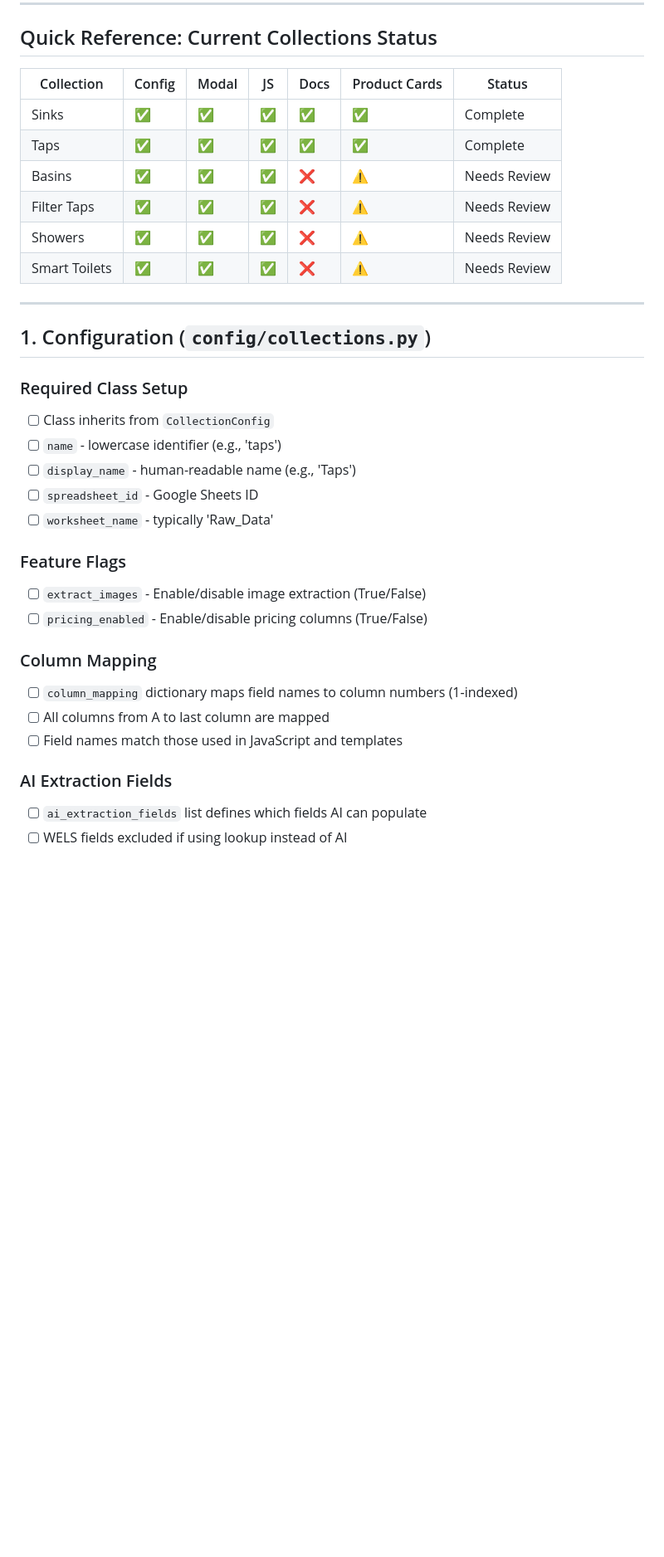
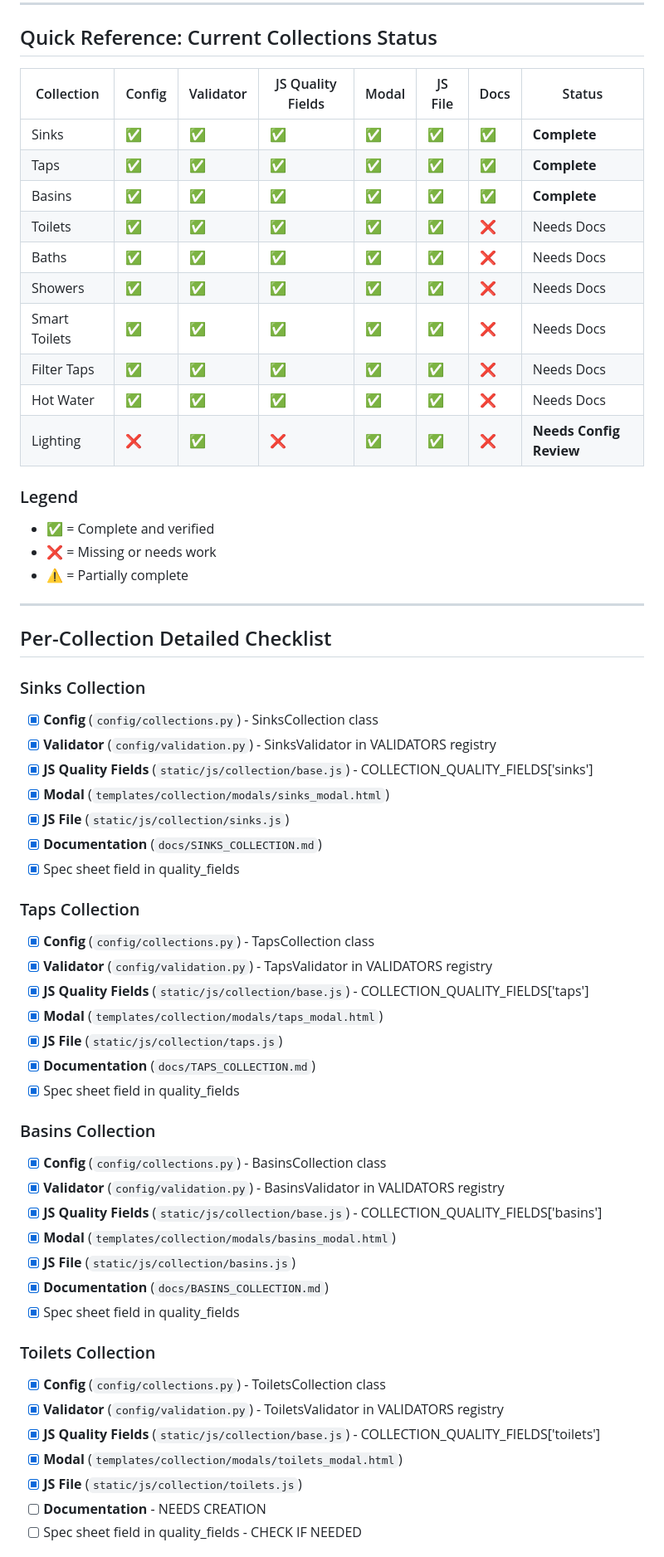
Before and after one commit to Scruffy40nil/Cass-Brothers_PIM, a Markdown page: docs/COLLECTION_IMPLEMENTATION_CHECKLIST.md, the part around one of its changes. Shown at 83% size. GitHub-like rendering; blank space fills up the shorter version.

```diff
--- a/docs/COLLECTION_IMPLEMENTATION_CHECKLIST.md
+++ b/docs/COLLECTION_IMPLEMENTATION_CHECKLIST.md
@@ -6,36 +6,61 @@ This checklist ensures all collections in the Cass Brothers PIM system are imple
 
 ## Quick Reference: Current Collections Status
 
-| Collection | Config | Modal | JS | Docs | Product Cards | Status |
-|------------|--------|-------|-----|------|---------------|--------|
-| Sinks | ✅ | ✅ | ✅ | ✅ | ✅ | Complete |
-| Taps | ✅ | ✅ | ✅ | ✅ | ✅ | Complete |
-| Basins | ✅ | ✅ | ✅ | ❌ | ⚠️ | Needs Review |
-| Filter Taps | ✅ | ✅ | ✅ | ❌ | ⚠️ | Needs Review |
-| Showers | ✅ | ✅ | ✅ | ❌ | ⚠️ | Needs Review |
-| Smart Toilets | ✅ | ✅ | ✅ | ❌ | ⚠️ | Needs Review |
+| Collection | Config | Validator | JS Quality Fields | Modal | JS File | Docs | Status |
+|------------|--------|-----------|-------------------|-------|---------|------|--------|
+| Sinks | ✅ | ✅ | ✅ | ✅ | ✅ | ✅ | **Complete** |
+| Taps | ✅ | ✅ | ✅ | ✅ | ✅ | ✅ | **Complete** |
+| Basins | ✅ | ✅ | ✅ | ✅ | ✅ | ✅ | **Complete** |
+| Toilets | ✅ | ✅ | ✅ | ✅ | ✅ | ❌ | Needs Docs |
+| Baths | ✅ | ✅ | ✅ | ✅ | ✅ | ❌ | Needs Docs |
+| Showers | ✅ | ✅ | ✅ | ✅ | ✅ | ❌ | Needs Docs |
+| Smart Toilets | ✅ | ✅ | ✅ | ✅ | ✅ | ❌ | Needs Docs |
+| Filter Taps | ✅ | ✅ | ✅ | ✅ | ✅ | ❌ | Needs Docs |
+| Hot Water | ✅ | ✅ | ✅ | ✅ | ✅ | ❌ | Needs Docs |
+| Lighting | ❌ | ✅ | ❌ | ✅ | ✅ | ❌ | **Needs Config Review** |
+
+### Legend
+- ✅ = Complete and verified
+- ❌ = Missing or needs work
+- ⚠️ = Partially complete
 
 ---
 
-## 1. Configuration (`config/collections.py`)
+## Per-Collection Detailed Checklist
 
-### Required Class Setup
-- [ ] Class inherits from `CollectionConfig`
-- [ ] `name` - lowercase identifier (e.g., 'taps')
-- [ ] `display_name` - human-readable name (e.g., 'Taps')
-- [ ] `spreadsheet_id` - Google Sheets ID
-- [ ] `worksheet_name` - typically 'Raw_Data'
+### Sinks Collection
+- [x] **Config** (`config/collections.py`) - SinksCollection class
+- [x] **Validator** (`config/validation.py`) - SinksValidator in VALIDATORS registry
+- [x] **JS Quality Fields** (`static/js/collection/base.js`) - COLLECTION_QUALITY_FIELDS['sinks']
+- [x] **Modal** (`templates/collection/modals/sinks_modal.html`)
+- [x] **JS File** (`static/js/collection/sinks.js`)
+- [x] **Documentation** (`docs/SINKS_COLLECTION.md`)
+- [x] Spec sheet field in quality_fields
 
-### Feature Flags
-- [ ] `extract_images` - Enable/disable image extraction (True/False)
-- [ ] `pricing_enabled` - Enable/disable pricing columns (True/False)
+### Taps Collection
+- [x] **Config** (`config/collections.py`) - TapsCollection class
+- [x] **Validator** (`config/validation.py`) - TapsValidator in VALIDATORS registry
+- [x] **JS Quality Fields** (`static/js/collection/base.js`) - COLLECTION_QUALITY_FIELDS['taps']
+- [x] **Modal** (`templates/collection/modals/taps_modal.html`)
+- [x] **JS File** (`static/js/collection/taps.js`)
+- [x] **Documentation** (`docs/TAPS_COLLECTION.md`)
+- [x] Spec sheet field in quality_fields
 
-### Column Mapping
-- [ ] `column_mapping` dictionary maps field names to column numbers (1-indexed)
-- [ ] All columns from A to last column are mapped
-- [ ] Field names match those used in JavaScript and templates
+### Basins Collection
+- [x] **Config** (`config/collections.py`) - BasinsCollection class
+- [x] **Validator** (`config/validation.py`) - BasinsValidator in VALIDATORS registry
+- [x] **JS Quality Fields** (`static/js/collection/base.js`) - COLLECTION_QUALITY_FIELDS['basins']
+- [x] **Modal** (`templates/collection/modals/basins_modal.html`)
+- [x] **JS File** (`static/js/collection/basins.js`)
+- [x] **Documentation** (`docs/BASINS_COLLECTION.md`)
+- [x] Spec sheet field in quality_fields
 
-### AI Extraction Fields
-- [ ] `ai_extraction_fields` list defines which fields AI can populate
-- [ ] WELS fields excluded if using lookup instead of AI
+### Toilets Collection
+- [x] **Config** (`config/collections.py`) - ToiletsCollection class
+- [x] **Validator** (`config/validation.py`) - ToiletsValidator in VALIDATORS registry
+- [x] **JS Quality Fields** (`static/js/collection/base.js`) - COLLECTION_QUALITY_FIELDS['toilets']
+- [x] **Modal** (`templates/collection/modals/toilets_modal.html`)
+- [x] **JS File** (`static/js/collection/toilets.js`)
+- [ ] **Documentation** - NEEDS CREATION
+- [ ] Spec sheet field in quality_fields - CHECK IF NEEDED
 
```
Also changed, not shown: other parts of docs/COLLECTION_IMPLEMENTATION_CHECKLIST.md (+163 -223 lines).
